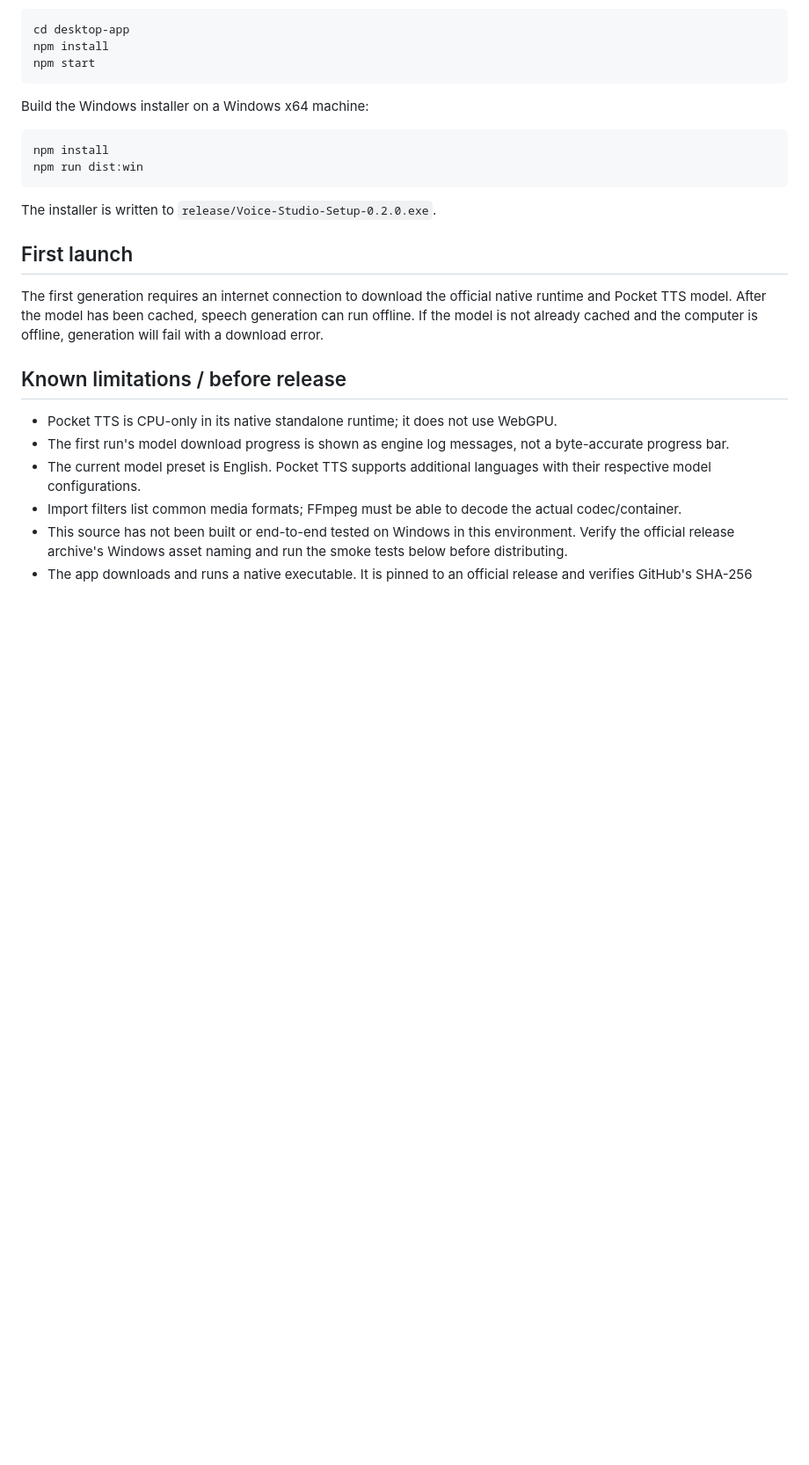
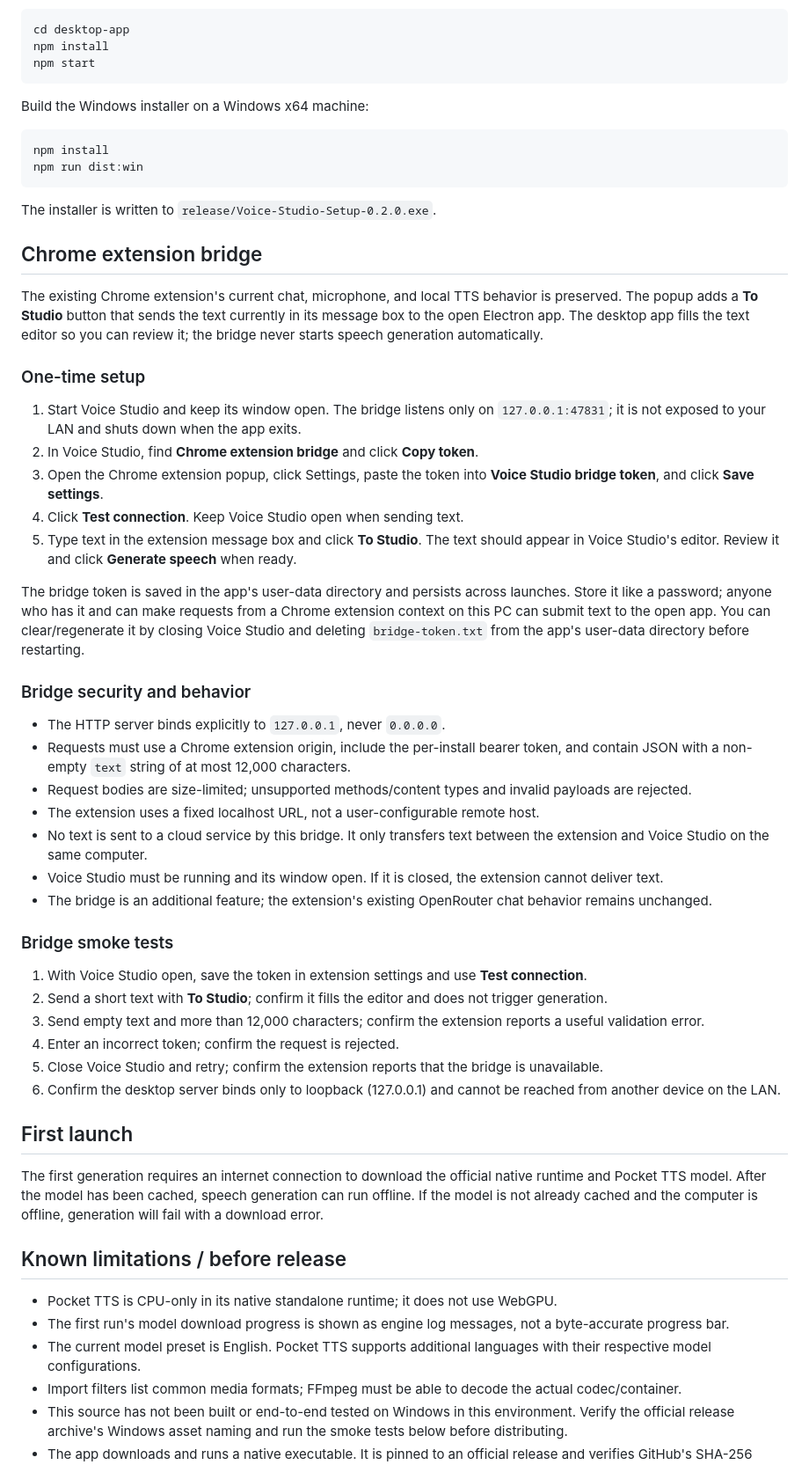
Before and after one commit to nezoko45-dev/voice-cloning, a Markdown page: desktop-app/README.md, the part around the change. Shown at 88% size. Drawn GitHub-style; blank space fills up the shorter version.

Commit message:
Document Chrome extension to Voice Studio bridge setup and security

```diff
--- a/desktop-app/README.md
+++ b/desktop-app/README.md
@@ -38,6 +38,40 @@ npm run dist:win
 
 The installer is written to `release/Voice-Studio-Setup-0.2.0.exe`.
 
+
+## Chrome extension bridge
+
+The existing Chrome extension's current chat, microphone, and local TTS behavior is preserved. The popup adds a **To Studio** button that sends the text currently in its message box to the open Electron app. The desktop app fills the text editor so you can review it; the bridge never starts speech generation automatically.
+
+### One-time setup
+
+1. Start Voice Studio and keep its window open. The bridge listens only on `127.0.0.1:47831`; it is not exposed to your LAN and shuts down when the app exits.
+2. In Voice Studio, find **Chrome extension bridge** and click **Copy token**.
+3. Open the Chrome extension popup, click Settings, paste the token into **Voice Studio bridge token**, and click **Save settings**.
+4. Click **Test connection**. Keep Voice Studio open when sending text.
+5. Type text in the extension message box and click **To Studio**. The text should appear in Voice Studio's editor. Review it and click **Generate speech** when ready.
+
+The bridge token is saved in the app's user-data directory and persists across launches. Store it like a password; anyone who has it and can make requests from a Chrome extension context on this PC can submit text to the open app. You can clear/regenerate it by closing Voice Studio and deleting `bridge-token.txt` from the app's user-data directory before restarting.
+
+### Bridge security and behavior
+
+- The HTTP server binds explicitly to `127.0.0.1`, never `0.0.0.0`.
+- Requests must use a Chrome extension origin, include the per-install bearer token, and contain JSON with a non-empty `text` string of at most 12,000 characters.
+- Request bodies are size-limited; unsupported methods/content types and invalid payloads are rejected.
+- The extension uses a fixed localhost URL, not a user-configurable remote host.
+- No text is sent to a cloud service by this bridge. It only transfers text between the extension and Voice Studio on the same computer.
+- Voice Studio must be running and its window open. If it is closed, the extension cannot deliver text.
+- The bridge is an additional feature; the extension's existing OpenRouter chat behavior remains unchanged.
+
+### Bridge smoke tests
+
+1. With Voice Studio open, save the token in extension settings and use **Test connection**.
+2. Send a short text with **To Studio**; confirm it fills the editor and does not trigger generation.
+3. Send empty text and more than 12,000 characters; confirm the extension reports a useful validation error.
+4. Enter an incorrect token; confirm the request is rejected.
+5. Close Voice Studio and retry; confirm the extension reports that the bridge is unavailable.
+6. Confirm the desktop server binds only to loopback (127.0.0.1) and cannot be reached from another device on the LAN.
+
 ## First launch
 
 The first generation requires an internet connection to download the official native runtime and Pocket TTS model. After the model has been cached, speech generation can run offline. If the model is not already cached and the computer is offline, generation will fail with a download error.
```
